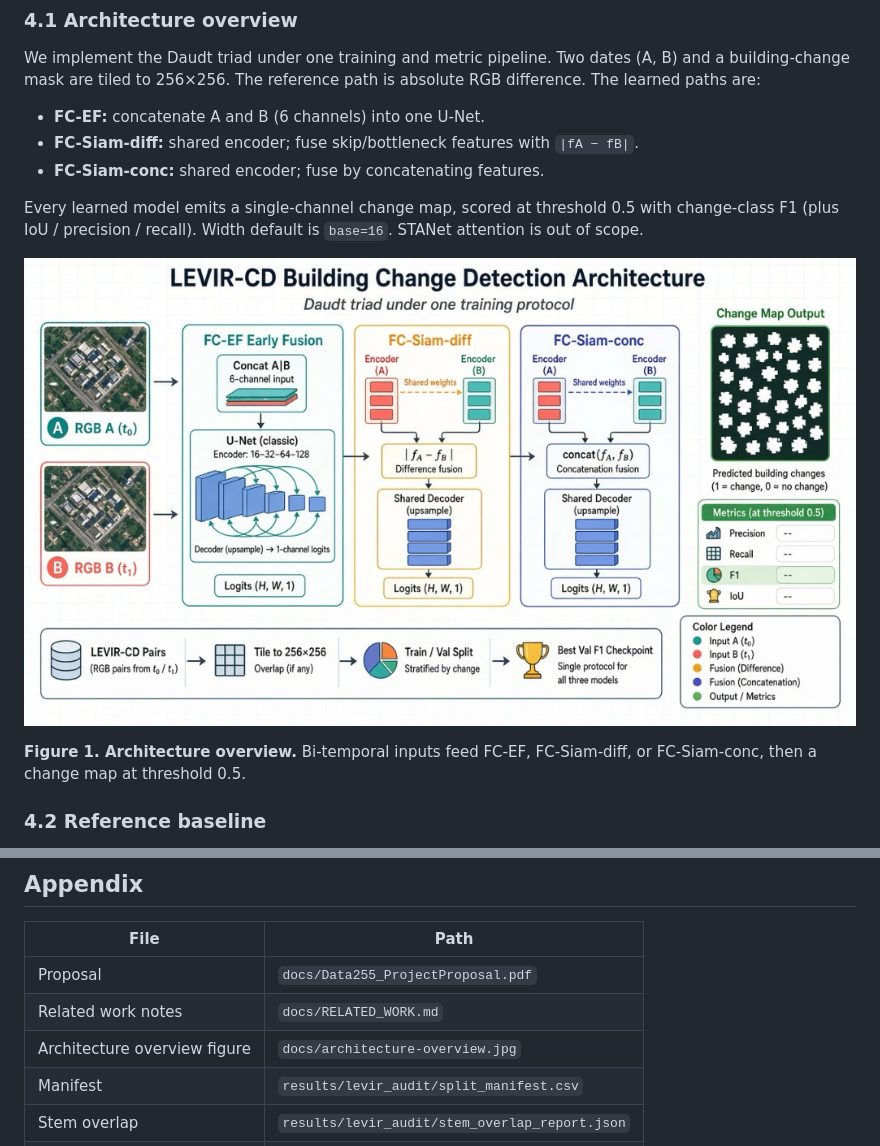
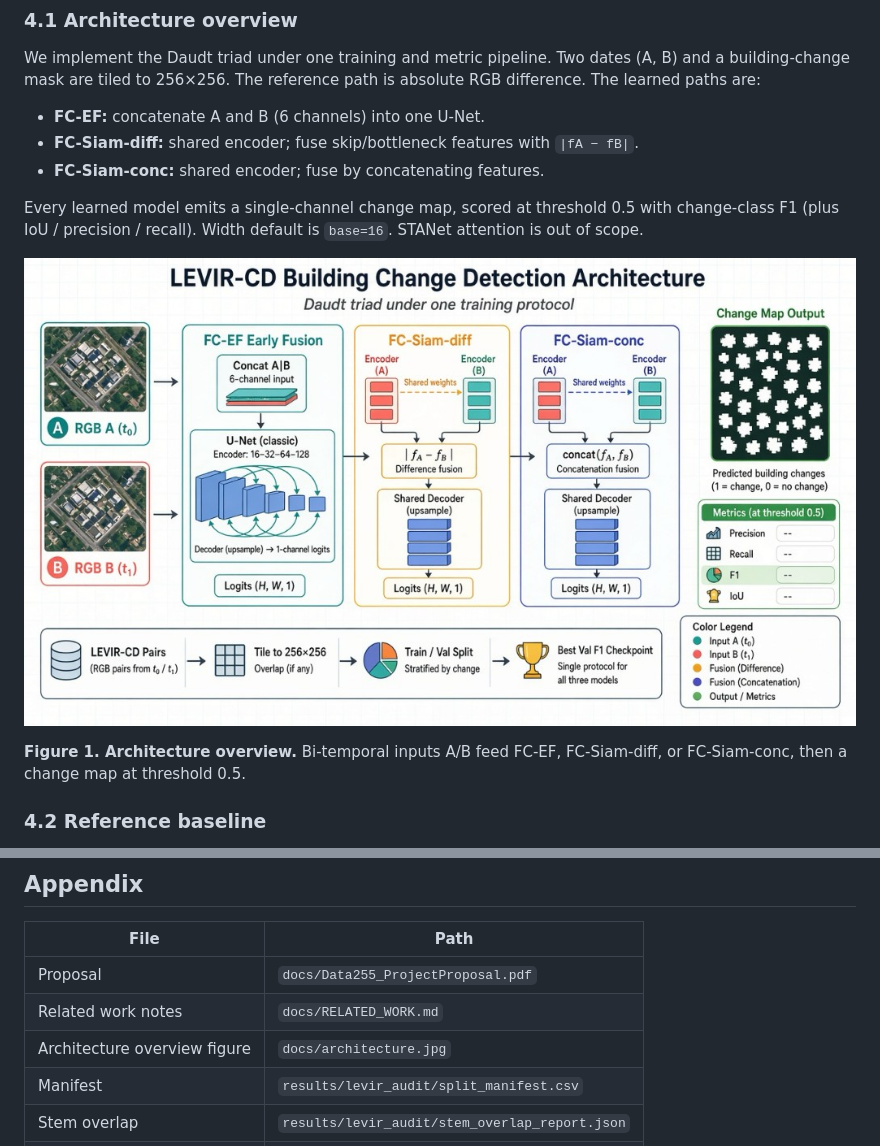
Before and after one commit to danwaseem/levir-change-detection, a Markdown page: report/report.md, 2 parts joined by grey strips. Drawn GitHub-style.

```diff
--- a/report/report.md
+++ b/report/report.md
@@ -110,9 +110,9 @@ We implement the Daudt triad under one training and metric pipeline. Two dates (
 
 Every learned model emits a single-channel change map, scored at threshold 0.5 with change-class F1 (plus IoU / precision / recall). Width default is `base=16`. STANet attention is out of scope.
 
-![Architecture overview](../docs/architecture-overview.jpg)
+![LEVIR-CD Building Change Detection Architecture — Daudt triad](../docs/architecture.jpg)
 
-**Figure 1. Architecture overview.** Bi-temporal inputs feed FC-EF, FC-Siam-diff, or FC-Siam-conc, then a change map at threshold 0.5.
+**Figure 1. Architecture overview.** Bi-temporal inputs A/B feed FC-EF, FC-Siam-diff, or FC-Siam-conc, then a change map at threshold 0.5.
 
 ### 4.2 Reference baseline
 
@@ -307,7 +307,7 @@ PYTHONPATH=src python scripts/run_plan.py --aggregate-only
 | --- | --- |
 | Proposal | `docs/Data255_ProjectProposal.pdf` |
 | Related work notes | `docs/RELATED_WORK.md` |
-| Architecture overview figure | `docs/architecture-overview.jpg` |
+| Architecture overview figure | `docs/architecture.jpg` |
 | Manifest | `results/levir_audit/split_manifest.csv` |
 | Stem overlap | `results/levir_audit/stem_overlap_report.json` |
 | Abs-diff | `results/absdiff_baseline/summary.json` |
```
Also changed, not shown: README.md (+3 -3 lines), docs/architecture.jpg (renamed from docs/architecture-overview.jpg).
